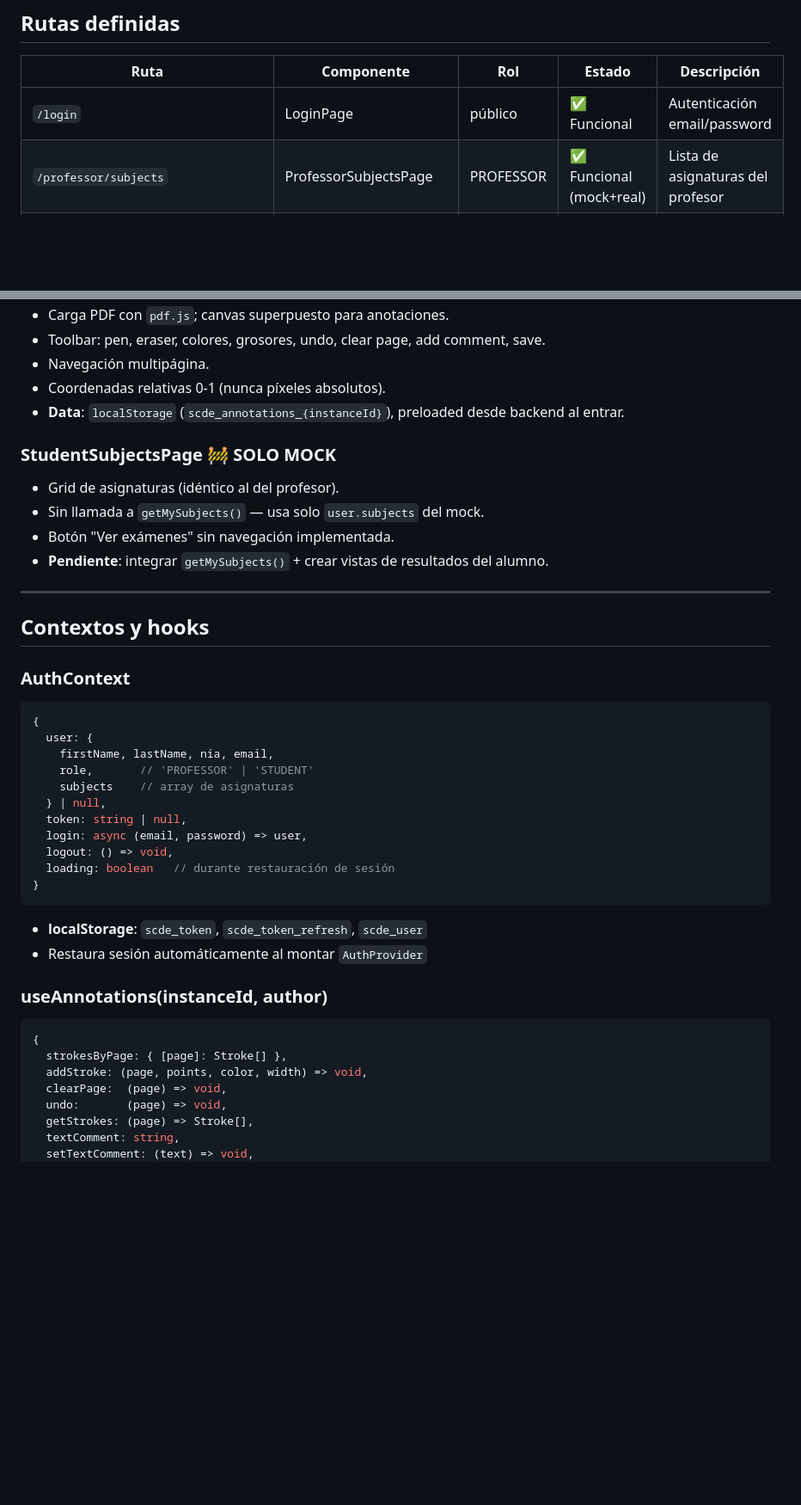
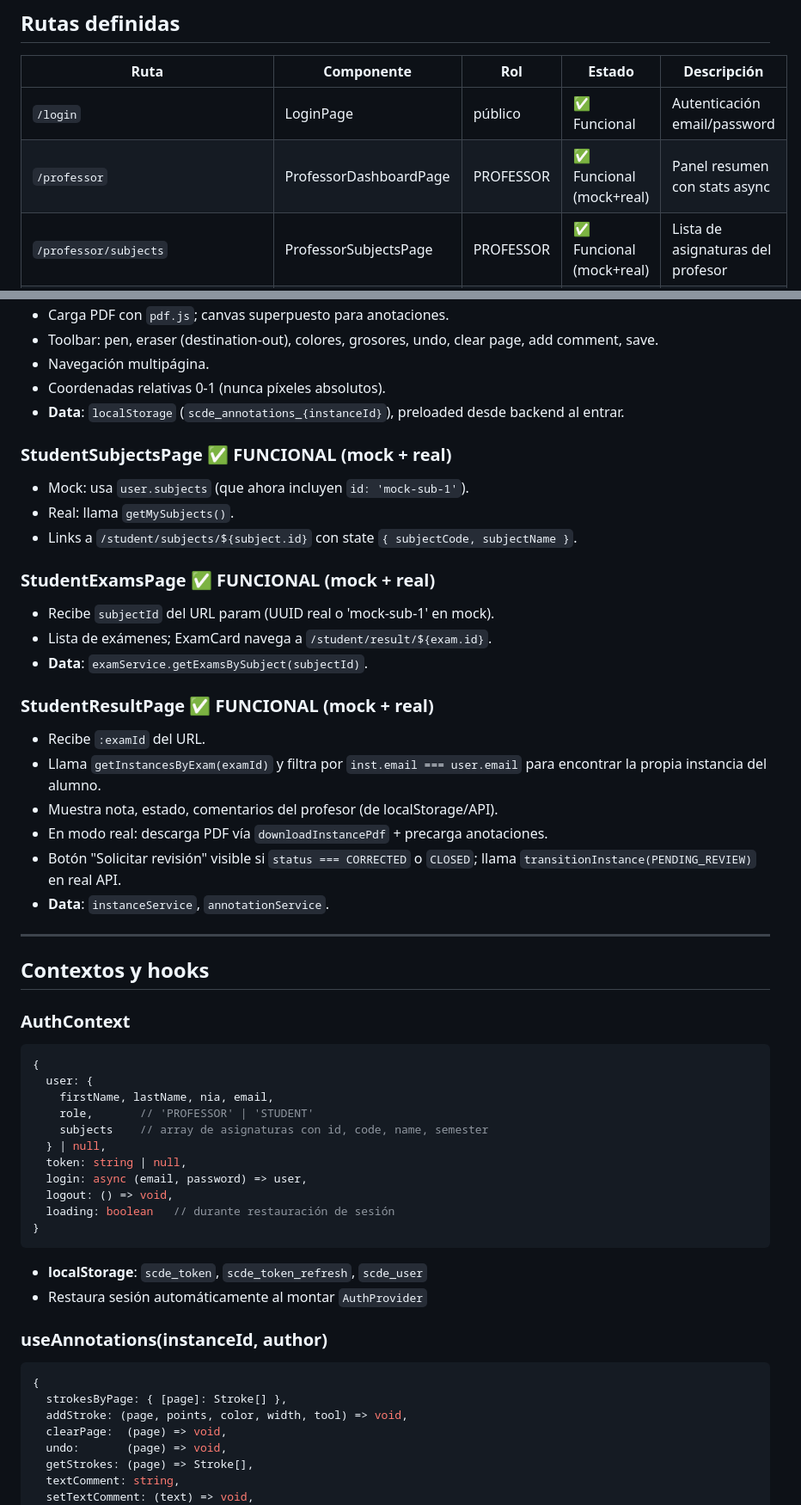
Before and after one commit to soleer6/SCDE, a Markdown page: docs/FRONTEND_STATE.md, 2 parts joined by grey strips. Shown at 86% size. Drawn GitHub-style; blank space fills up the shorter version.

````diff
--- a/docs/FRONTEND_STATE.md
+++ b/docs/FRONTEND_STATE.md
@@ -60,6 +63,7 @@ src/
 | Ruta | Componente | Rol | Estado | Descripción |
 |------|-----------|-----|--------|-------------|
 | `/login` | LoginPage | público | ✅ Funcional | Autenticación email/password |
+| `/professor` | ProfessorDashboardPage | PROFESSOR | ✅ Funcional (mock+real) | Panel resumen con stats async |
 | `/professor/subjects` | ProfessorSubjectsPage | PROFESSOR | ✅ Funcional (mock+real) | Lista de asignaturas del profesor |
 | `/professor/subjects/:code` | ProfessorExamsPage | PROFESSOR | ✅ Funcional (mock+real) | Exámenes de una asignatura |
 | `/professor/exams/:examId` | ProfessorInstancesPage | PROFESSOR | ✅ Funcional (mock+real) | Instancias de un examen (tabla alumnos) |
@@ -108,14 +123,26 @@ src/
 - Carga PDF con `pdf.js`; canvas superpuesto para anotaciones.
-- Toolbar: pen, eraser, colores, grosores, undo, clear page, add comment, save.
+- Toolbar: pen, eraser (destination-out), colores, grosores, undo, clear page, add comment, save.
 - Navegación multipágina.
 - Coordenadas relativas 0-1 (nunca píxeles absolutos).
 - **Data**: `localStorage` (`scde_annotations_{instanceId}`), preloaded desde backend al entrar.
 
-### StudentSubjectsPage 🚧 SOLO MOCK
-- Grid de asignaturas (idéntico al del profesor).
-- Sin llamada a `getMySubjects()` — usa solo `user.subjects` del mock.
-- Botón "Ver exámenes" sin navegación implementada.
-- **Pendiente**: integrar `getMySubjects()` + crear vistas de resultados del alumno.
+### StudentSubjectsPage ✅ FUNCIONAL (mock + real)
+- Mock: usa `user.subjects` (que ahora incluyen `id: 'mock-sub-1'`).
+- Real: llama `getMySubjects()`.
+- Links a `/student/subjects/${subject.id}` con state `{ subjectCode, subjectName }`.
+
+### StudentExamsPage ✅ FUNCIONAL (mock + real)
+- Recibe `subjectId` del URL param (UUID real o 'mock-sub-1' en mock).
+- Lista de exámenes; ExamCard navega a `/student/result/${exam.id}`.
+- **Data**: `examService.getExamsBySubject(subjectId)`.
+
+### StudentResultPage ✅ FUNCIONAL (mock + real)
+- Recibe `:examId` del URL.
+- Llama `getInstancesByExam(examId)` y filtra por `inst.email === user.email` para encontrar la propia instancia del alumno.
+- Muestra nota, estado, comentarios del profesor (de localStorage/API).
+- En modo real: descarga PDF vía `downloadInstancePdf` + precarga anotaciones.
+- Botón "Solicitar revisión" visible si `status === CORRECTED` o `CLOSED`; llama `transitionInstance(PENDING_REVIEW)` en real API.
+- **Data**: `instanceService`, `annotationService`.
 
 ---
 
@@ -128,7 +155,7 @@ src/
   user: {
     firstName, lastName, nia, email,
     role,       // 'PROFESSOR' | 'STUDENT'
-    subjects    // array de asignaturas
+    subjects    // array de asignaturas con id, code, name, semester
   } | null,
   token: string | null,
   login: async (email, password) => user,
@@ -145,7 +172,7 @@ src/
 ```javascript
 {
   strokesByPage: { [page]: Stroke[] },
-  addStroke: (page, points, color, width) => void,
+  addStroke: (page, points, color, width, tool) => void,
   clearPage:  (page) => void,
   undo:       (page) => void,
   getStrokes: (page) => Stroke[],
````
Also changed, not shown: other parts of docs/FRONTEND_STATE.md (+89 -83 lines).
